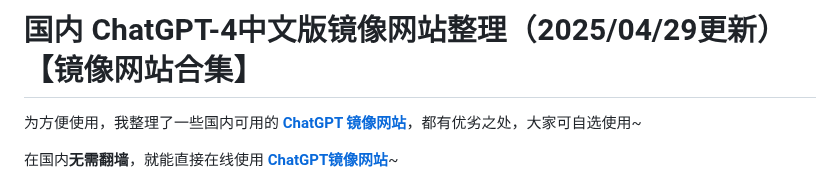
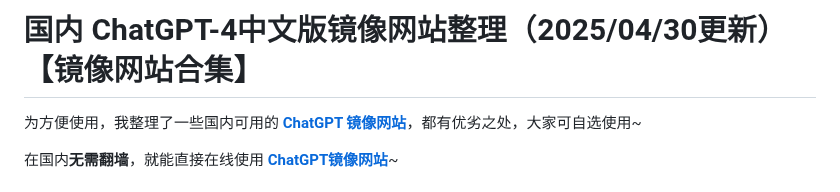
Before and after one commit to vbosoxo/chatgpt-mirror-site, a Markdown page: README.md, the part around the change. Rendered like a GitHub page.

```diff
--- a/README.md
+++ b/README.md
@@ -1,4 +1,4 @@
-# 国内 ChatGPT-4中文版镜像网站整理（2025/04/29更新）【镜像网站合集】
+# 国内 ChatGPT-4中文版镜像网站整理（2025/04/30更新）【镜像网站合集】
 
 为方便使用，我整理了一些国内可用的 [**ChatGPT 镜像网站**](https://songshugpt.com)，都有优劣之处，大家可自选使用~
 
```
